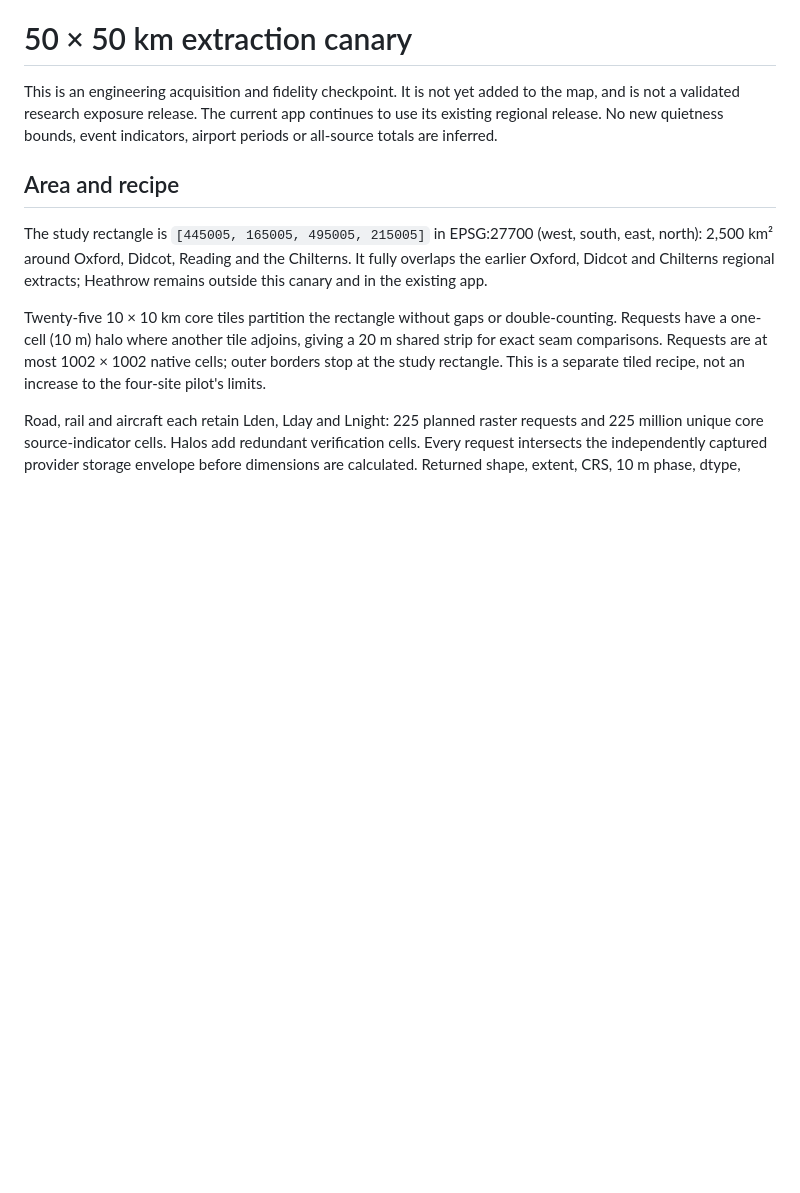
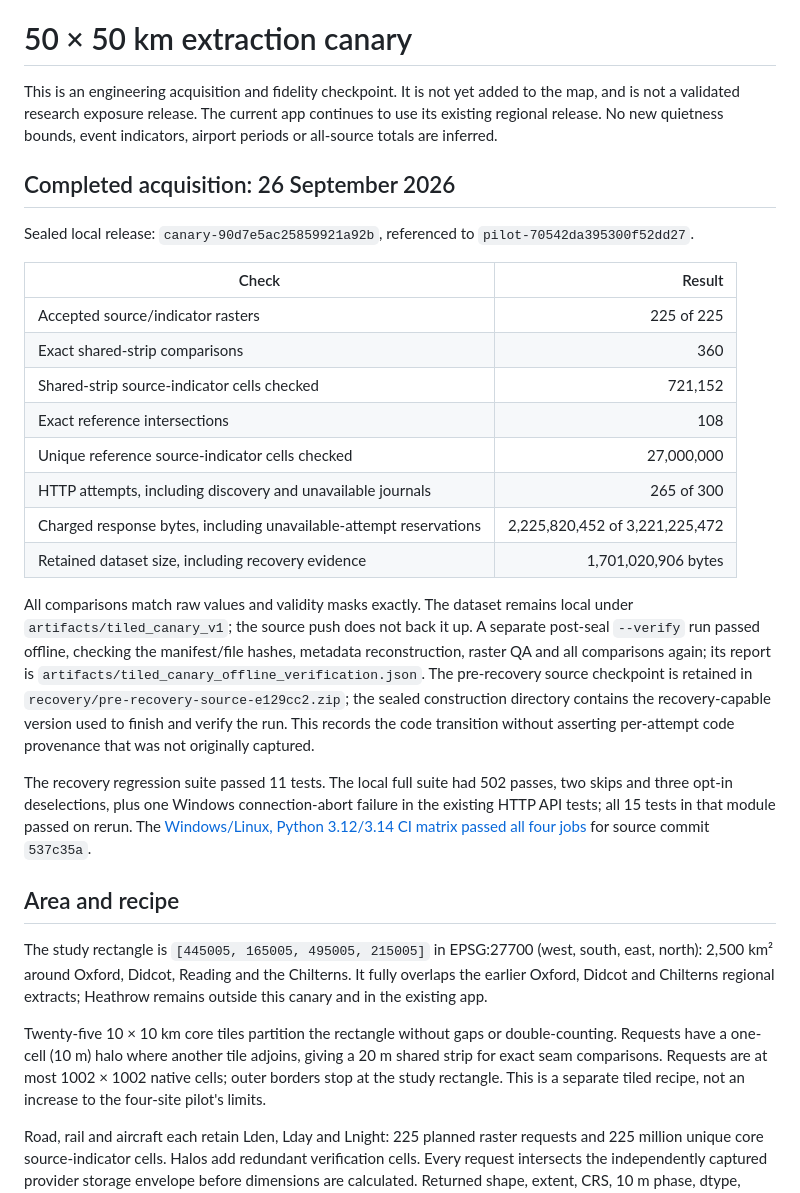
Before and after one commit to TannerL22/quiet-uk, a Markdown page: notes/TILED_CANARY.md, the part around the change. GitHub-like rendering; blank space fills up the shorter version.

```diff
--- a/notes/TILED_CANARY.md
+++ b/notes/TILED_CANARY.md
@@ -4,6 +4,39 @@ This is an engineering acquisition and fidelity checkpoint. It is not yet added
 to the map, and is not a validated research exposure release. The current app
 continues to use its existing regional release. No new quietness bounds, event
 indicators, airport periods or all-source totals are inferred.
+
+## Completed acquisition: 26 September 2026
+
+Sealed local release: `canary-90d7e5ac25859921a92b`, referenced to
+`pilot-70542da395300f52dd27`.
+
+| Check | Result |
+|---|---:|
+| Accepted source/indicator rasters | 225 of 225 |
+| Exact shared-strip comparisons | 360 |
+| Shared-strip source-indicator cells checked | 721,152 |
+| Exact reference intersections | 108 |
+| Unique reference source-indicator cells checked | 27,000,000 |
+| HTTP attempts, including discovery and unavailable journals | 265 of 300 |
+| Charged response bytes, including unavailable-attempt reservations | 2,225,820,452 of 3,221,225,472 |
+| Retained dataset size, including recovery evidence | 1,701,020,906 bytes |
+
+All comparisons match raw values and validity masks exactly. The dataset remains
+local under `artifacts/tiled_canary_v1`; the source push does not back it up.
+A separate post-seal `--verify` run passed offline, checking the manifest/file
+hashes, metadata reconstruction, raster QA and all comparisons again; its report
+is `artifacts/tiled_canary_offline_verification.json`.
+The pre-recovery source checkpoint is retained in
+`recovery/pre-recovery-source-e129cc2.zip`; the sealed construction directory
+contains the recovery-capable version used to finish and verify the run. This
+records the code transition without asserting per-attempt code provenance that
+was not originally captured.
+
+The recovery regression suite passed 11 tests. The local full suite had 502
+passes, two skips and three opt-in deselections, plus one Windows connection-abort
+failure in the existing HTTP API tests; all 15 tests in that module passed on
+rerun. The [Windows/Linux, Python 3.12/3.14 CI matrix passed all four jobs](https://github.com/TannerL22/quiet-uk/actions/runs/36233521397)
+for source commit `537c35a`.
 
 ## Area and recipe
 
```
Also changed, not shown: README.md (+10 -0 lines), notes/ACTIVE_ROADMAP.md (+16 -3 lines).
